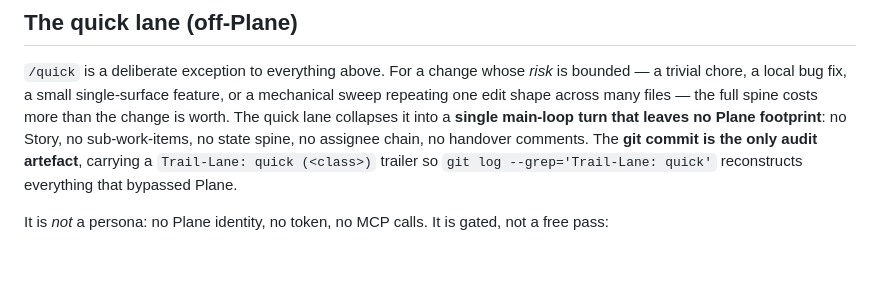
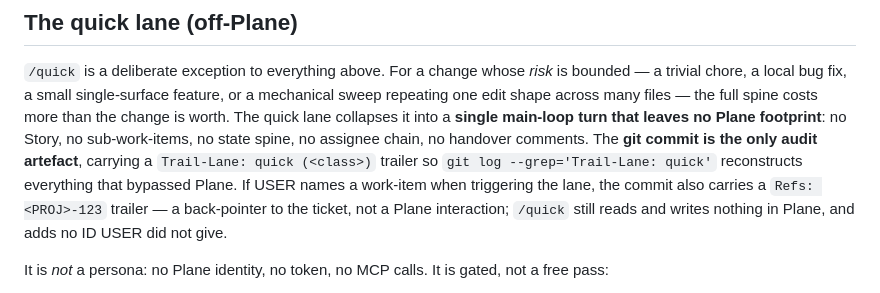
Before and after one commit to masroorahmd/trail-aiac, a Markdown page: doc/WORKFLOW.md, the part around the change. Rendered like a GitHub page; blank space fills up the shorter version.

```diff
--- a/doc/WORKFLOW.md
+++ b/doc/WORKFLOW.md
@@ -557,7 +557,10 @@ leaves no Plane footprint**: no Story, no sub-work-items, no state
 spine, no assignee chain, no handover comments. The **git commit is
 the only audit artefact**, carrying a `Trail-Lane: quick (<class>)`
 trailer so `git log --grep='Trail-Lane: quick'` reconstructs everything
-that bypassed Plane.
+that bypassed Plane. If USER names a work-item when triggering the
+lane, the commit also carries a `Refs: <PROJ>-123` trailer — a
+back-pointer to the ticket, not a Plane interaction; `/quick` still
+reads and writes nothing in Plane, and adds no ID USER did not give.
 
 It is *not* a persona: no Plane identity, no token, no MCP calls. It
 is gated, not a free pass:
```
Also changed, not shown: claude/commands/quick.md (+16 -3 lines), claude/workflows/quick-lane.md (+4 -0 lines).
